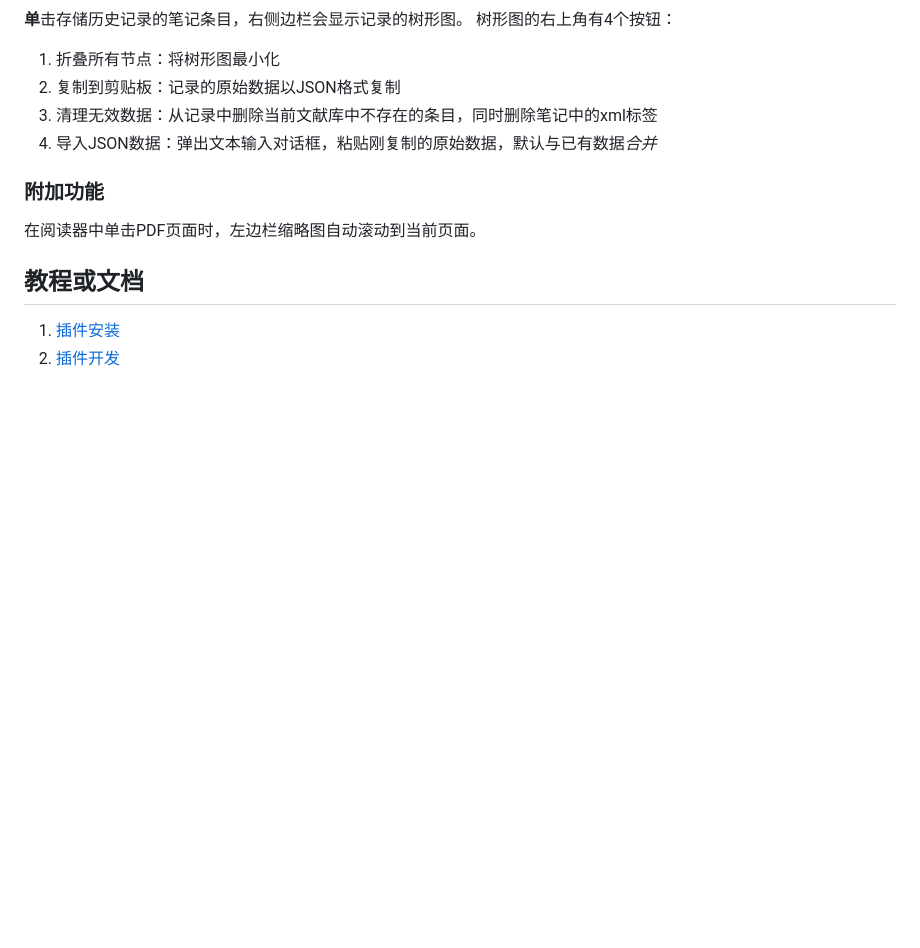
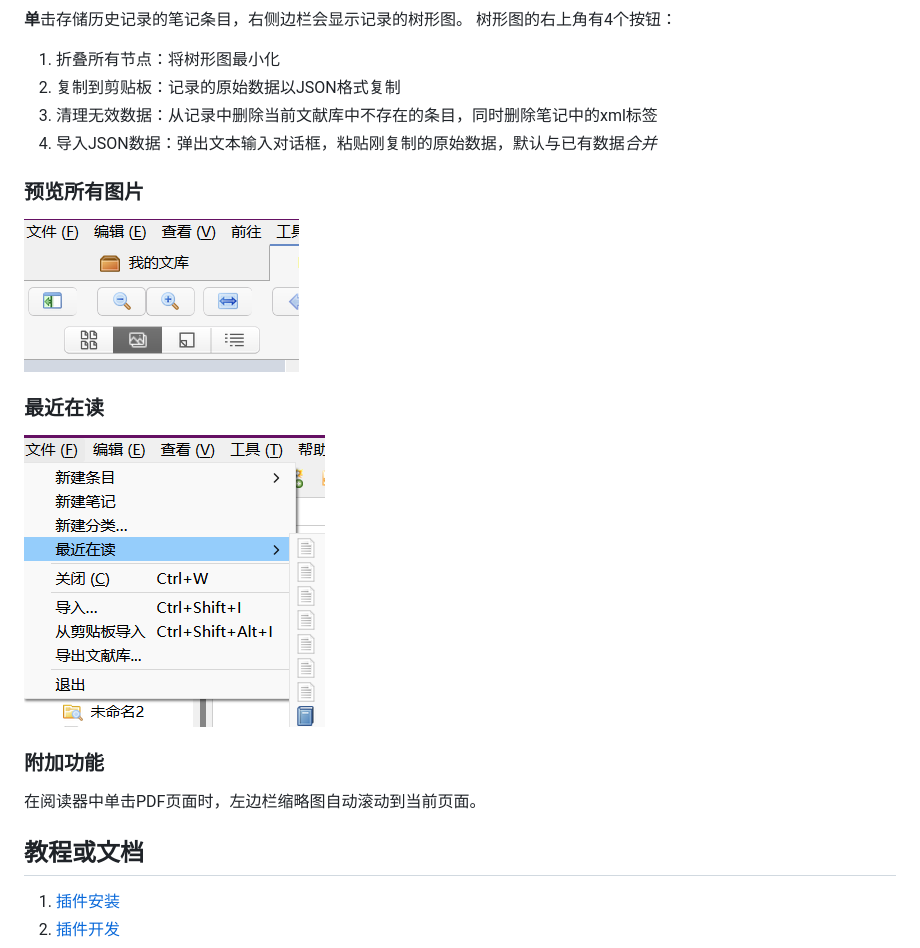
Before and after one commit to volatile-static/Chartero, a Markdown page: README.md, the part around the change. Drawn GitHub-style; pictures changed too: doc/images.png (added), doc/recent.png (added); blank space fills up the shorter version.

```diff
--- a/README.md
+++ b/README.md
@@ -24,6 +24,10 @@
 2. 复制到剪贴板：记录的原始数据以JSON格式复制
 3. 清理无效数据：从记录中删除当前文献库中不存在的条目，同时删除笔记中的xml标签
 4. 导入JSON数据：弹出文本输入对话框，粘贴刚复制的原始数据，默认与已有数据*合并*
+### 预览所有图片
+![预览所有图片](doc/images.png)
+### 最近在读
+![打开最近在读](doc/recent.png)
 ### 附加功能
 在阅读器中单击PDF页面时，左边栏缩略图自动滚动到当前页面。
 ## 教程或文档
```
